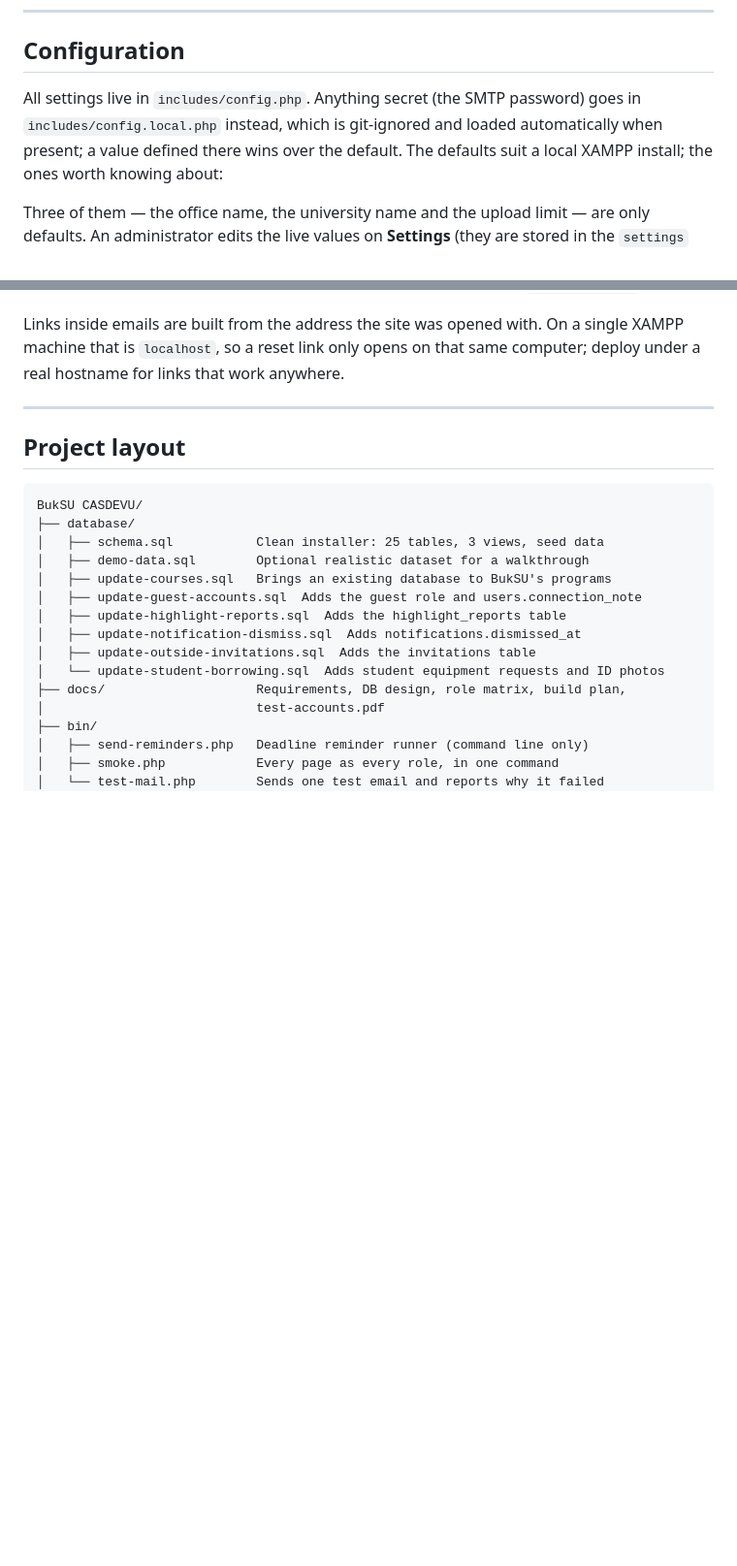
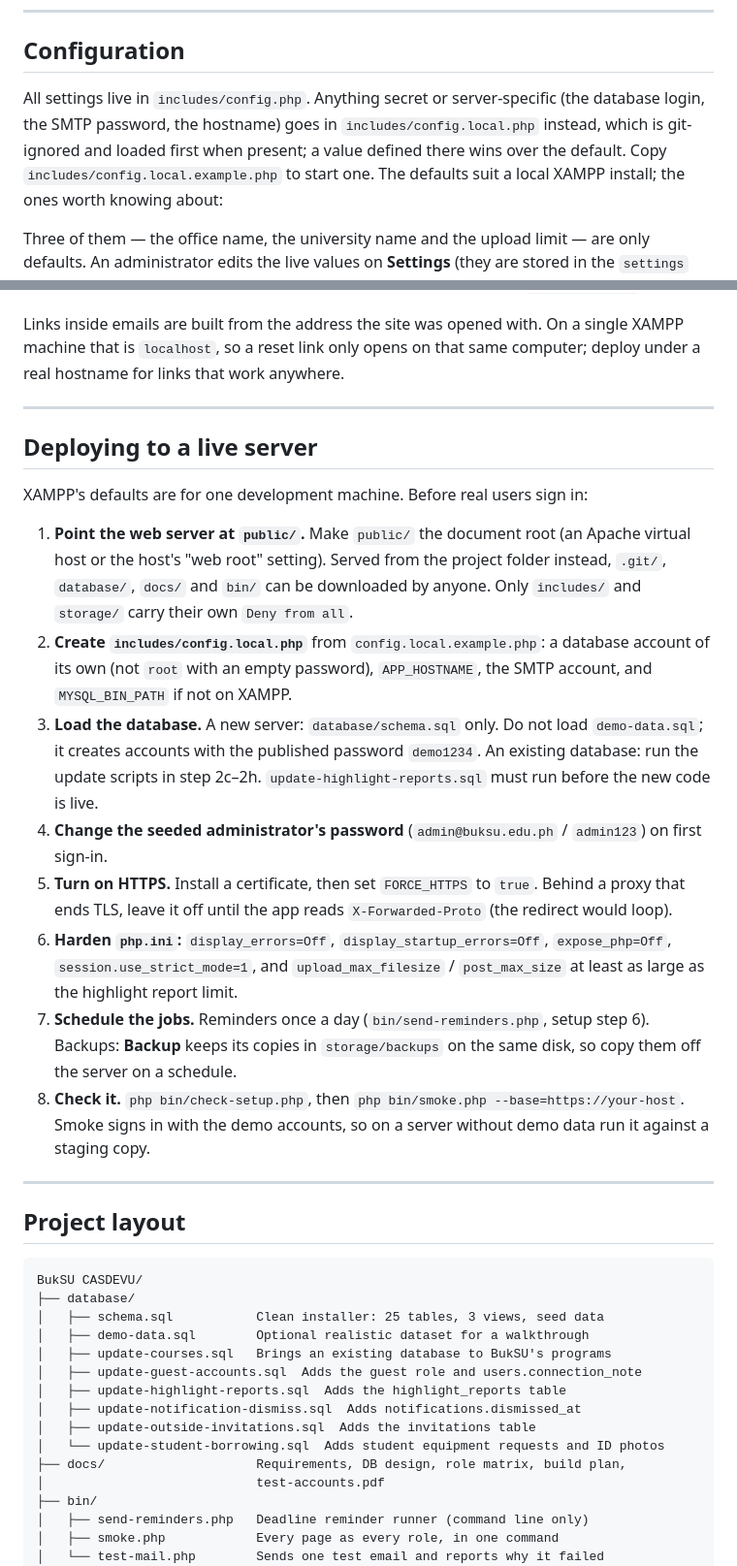
Before and after one commit to ceddy-acads/BukSU_CASDEVU, a Markdown page: README.md, 2 parts joined by grey strips. Shown at 97% size. Drawn GitHub-style; blank space fills up the shorter version.

Commit message:
Add a live-server checklist and bring the feature backlog up to date
README: the new config constants and an eight-step deploy checklist
(document root at public/, config.local.php, no demo data, HTTPS,
php.ini, scheduled reminders and off-server backups). The backlog marks
items 1, 2, 4, 6 and 8 as merged and states item 8's rule as built.

Co-Authored-By: Claude Opus 5.5 <noreply@anthropic.com>

```diff
--- a/README.md
+++ b/README.md
@@ -150,9 +150,11 @@ It accepts `--dry-run` to report what would be sent without sending, and
 
 ## Configuration
 
-All settings live in `includes/config.php`. Anything secret (the SMTP
-password) goes in `includes/config.local.php` instead, which is git-ignored and
-loaded automatically when present; a value defined there wins over the default.
+All settings live in `includes/config.php`. Anything secret or server-specific
+(the database login, the SMTP password, the hostname) goes in
+`includes/config.local.php` instead, which is git-ignored and loaded first when
+present; a value defined there wins over the default. Copy
+`includes/config.local.example.php` to start one.
 The defaults suit a local XAMPP install; the ones worth knowing about:
 
 Three of them — the office name, the university name and the upload limit — are
@@ -205,6 +210,39 @@ TLS certificate using PHP's `openssl.cafile`.
 Links inside emails are built from the address the site was opened with. On a
 single XAMPP machine that is `localhost`, so a reset link only opens on that
 same computer; deploy under a real hostname for links that work anywhere.
+
+---
+
+## Deploying to a live server
+
+XAMPP's defaults are for one development machine. Before real users sign in:
+
+1. **Point the web server at `public/`.** Make `public/` the document root
+   (an Apache virtual host or the host's "web root" setting). Served from the
+   project folder instead, `.git/`, `database/`, `docs/` and `bin/` can be
+   downloaded by anyone. Only `includes/` and `storage/` carry their own
+   `Deny from all`.
+2. **Create `includes/config.local.php`** from `config.local.example.php`:
+   a database account of its own (not `root` with an empty password),
+   `APP_HOSTNAME`, the SMTP account, and `MYSQL_BIN_PATH` if not on XAMPP.
+3. **Load the database.** A new server: `database/schema.sql` only. Do not
+   load `demo-data.sql`; it creates accounts with the published password
+   `demo1234`. An existing database: run the update scripts in step 2c–2h.
+   `update-highlight-reports.sql` must run before the new code is live.
+4. **Change the seeded administrator's password** (`admin@buksu.edu.ph` /
+   `admin123`) on first sign-in.
+5. **Turn on HTTPS.** Install a certificate, then set `FORCE_HTTPS` to `true`.
+   Behind a proxy that ends TLS, leave it off until the app reads
+   `X-Forwarded-Proto` (the redirect would loop).
+6. **Harden `php.ini`:** `display_errors=Off`, `display_startup_errors=Off`,
+   `expose_php=Off`, `session.use_strict_mode=1`, and `upload_max_filesize` /
+   `post_max_size` at least as large as the highlight report limit.
+7. **Schedule the jobs.** Reminders once a day (`bin/send-reminders.php`,
+   setup step 6). Backups: **Backup** keeps its copies in `storage/backups` on
+   the same disk, so copy them off the server on a schedule.
+8. **Check it.** `php bin/check-setup.php`, then
+   `php bin/smoke.php --base=https://your-host`. Smoke signs in with the demo
+   accounts, so on a server without demo data run it against a staging copy.
 
 ---
 
```
Also changed, not shown: other parts of README.md (+3 -0 lines), docs/feature-backlog.md (+8 -8 lines).
